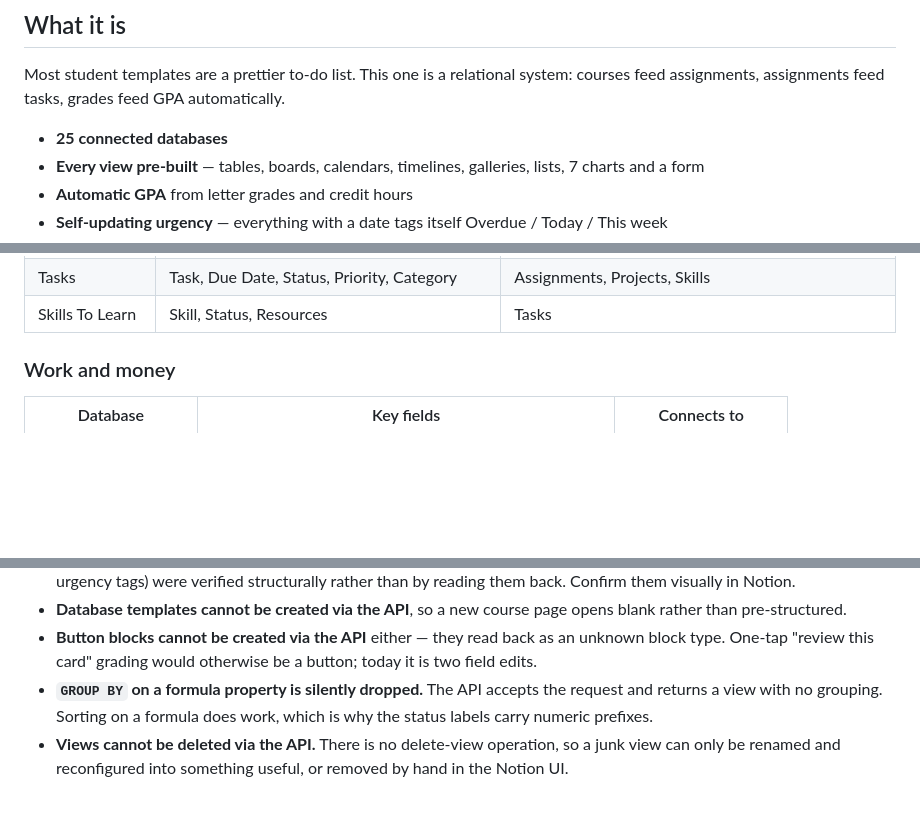
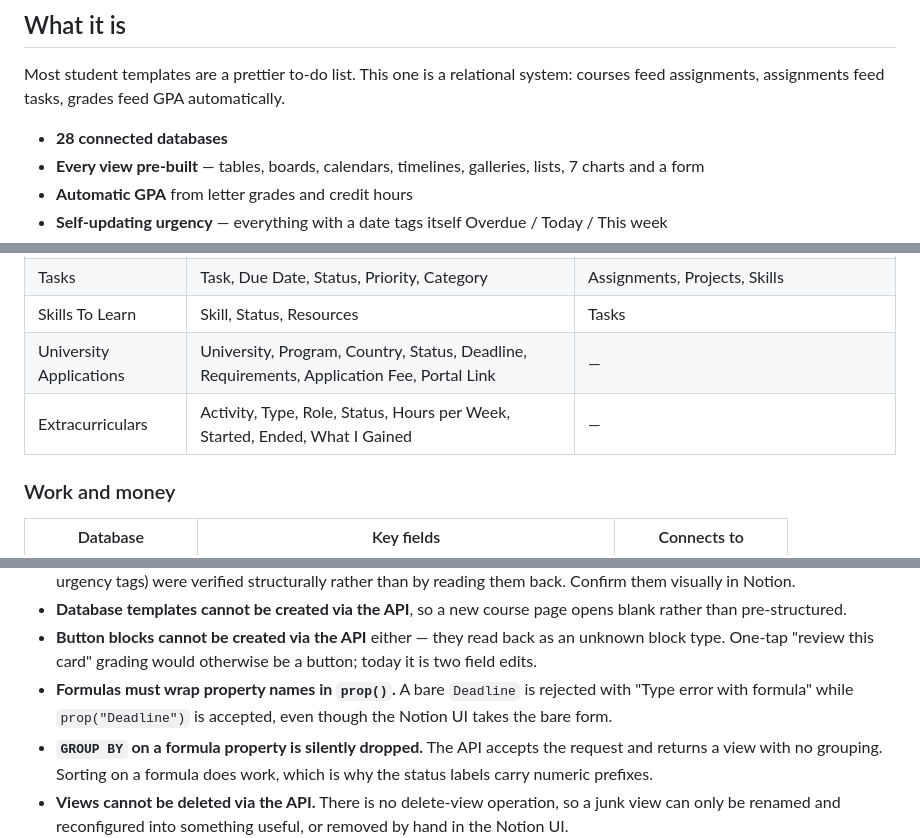
Before and after one commit to AethronX/StudentOS, a Markdown page: README.md, 3 parts joined by grey strips. GitHub-like rendering; blank space fills up the shorter version.

```diff
--- a/README.md
+++ b/README.md
@@ -10,7 +10,7 @@ The product itself lives in Notion. This repository documents its architecture s
 
 Most student templates are a prettier to-do list. This one is a relational system: courses feed assignments, assignments feed tasks, grades feed GPA automatically.
 
-- **25 connected databases**
+- **28 connected databases**
 - **Every view pre-built** — tables, boards, calendars, timelines, galleries, lists, 7 charts and a form
 - **Automatic GPA** from letter grades and credit hours
 - **Self-updating urgency** — everything with a date tags itself Overdue / Today / This week
@@ -40,6 +40,8 @@ All databases live on a hidden `⚙️ System Databases` page. Every user-facing
 | Study Sessions | Session, Date, Minutes, Technique, Focus, What I covered | Courses |
 | Tasks | Task, Due Date, Status, Priority, Category | Assignments, Projects, Skills |
 | Skills To Learn | Skill, Status, Resources | Tasks |
+| University Applications | University, Program, Country, Status, Deadline, Requirements, Application Fee, Portal Link | — |
+| Extracurriculars | Activity, Type, Role, Status, Hours per Week, Started, Ended, What I Gained | — |
 
 ### Work and money
 
@@ -288,6 +317,9 @@ marketing/     — Instagram carousel generator (paused with the site)
 - **Button blocks cannot be created via the API** either — they read back as an
   unknown block type. One-tap "review this card" grading would otherwise be a
   button; today it is two field edits.
+- **Formulas must wrap property names in `prop()`.** A bare `Deadline` is
+  rejected with "Type error with formula" while `prop("Deadline")` is accepted,
+  even though the Notion UI takes the bare form.
 - **`GROUP BY` on a formula property is silently dropped.** The API accepts the
   request and returns a view with no grouping. Sorting on a formula does work,
   which is why the status labels carry numeric prefixes.
```
Also changed, not shown: other parts of README.md (+31 -4 lines).
